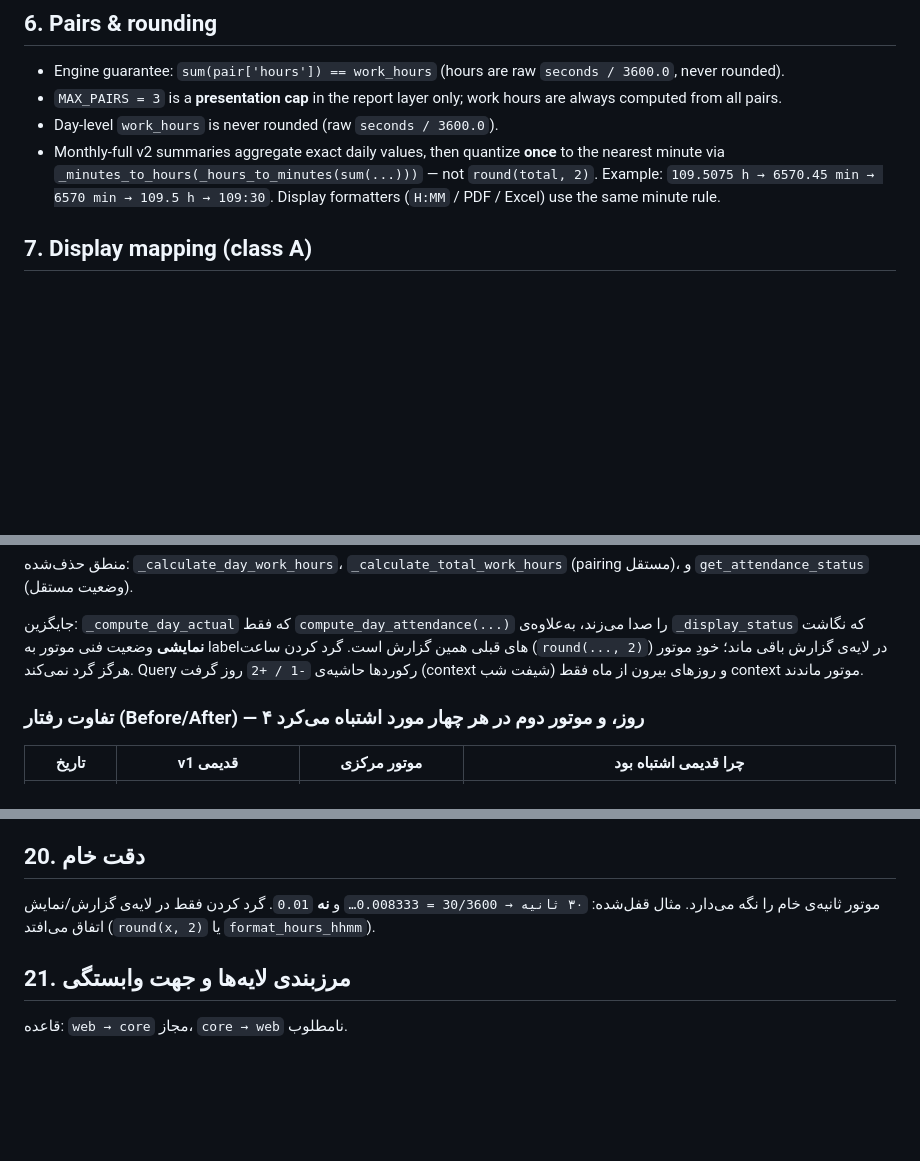
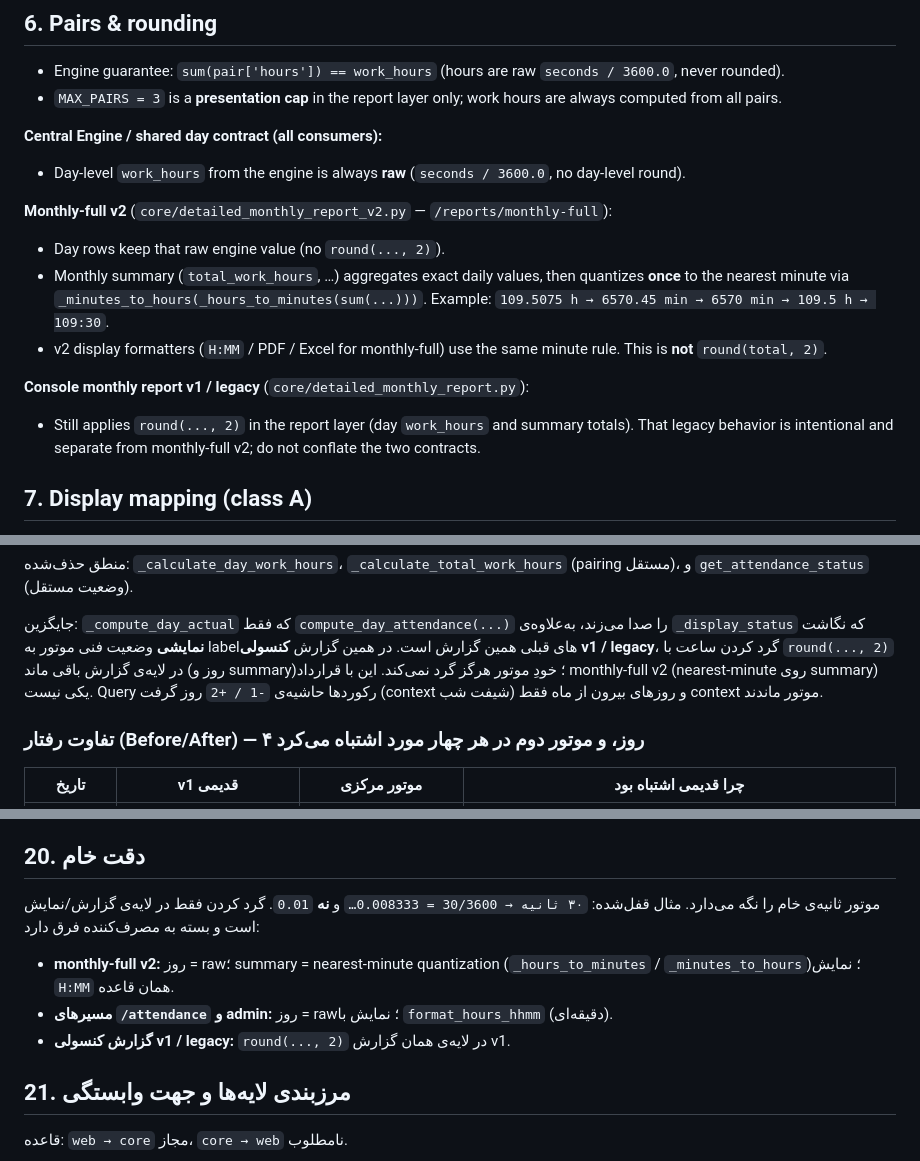
Before and after one commit to sam8315/Timex, a Markdown page: docs/central_attendance_engine.md, 3 parts joined by grey strips. GitHub-like rendering; blank space fills up the shorter version.

Commit message:
docs: clarify work hours rounding contracts

```diff
--- a/docs/central_attendance_engine.md
+++ b/docs/central_attendance_engine.md
@@ -88,12 +88,24 @@ prev/next-day records.
   `seconds / 3600.0`, never rounded).
 - `MAX_PAIRS = 3` is a **presentation cap** in the report layer only; work
   hours are always computed from all pairs.
-- Day-level `work_hours` is never rounded (raw `seconds / 3600.0`).
-- Monthly-full v2 summaries aggregate exact daily values, then quantize
-  **once** to the nearest minute via
-  `_minutes_to_hours(_hours_to_minutes(sum(...)))` — not `round(total, 2)`.
+
+**Central Engine / shared day contract (all consumers):**
+- Day-level `work_hours` from the engine is always **raw**
+  (`seconds / 3600.0`, no day-level round).
+
+**Monthly-full v2** (`core/detailed_monthly_report_v2.py` — `/reports/monthly-full`):
+- Day rows keep that raw engine value (no `round(..., 2)`).
+- Monthly summary (`total_work_hours`, …) aggregates exact daily values, then
+  quantizes **once** to the nearest minute via
+  `_minutes_to_hours(_hours_to_minutes(sum(...)))`.
   Example: `109.5075 h → 6570.45 min → 6570 min → 109.5 h → 109:30`.
-  Display formatters (`H:MM` / PDF / Excel) use the same minute rule.
+- v2 display formatters (`H:MM` / PDF / Excel for monthly-full) use the same
+  minute rule. This is **not** `round(total, 2)`.
+
+**Console monthly report v1 / legacy** (`core/detailed_monthly_report.py`):
+- Still applies `round(..., 2)` in the report layer (day `work_hours` and
+  summary totals). That legacy behavior is intentional and separate from
+  monthly-full v2; do not conflate the two contracts.
 
 ## 7. Display mapping (class A)
 
@@ -177,9 +189,11 @@ time-flaky `tests/test_session_security.py::test_session_token_rejects_tampering
 جایگزین: `_compute_day_actual` که فقط
 `compute_day_attendance(...)` را صدا می‌زند، به‌علاوه‌ی `_display_status`
 که نگاشت **نمایشی** وضعیت فنی موتور به labelهای قبلی همین گزارش است.
-گرد کردن ساعت (`round(..., 2)`) در لایه‌ی گزارش باقی ماند؛ خودِ موتور هرگز
-گرد نمی‌کند. Query رکوردها حاشیه‌ی `-1 / +2` روز گرفت (context شیفت شب) و
-روزهای بیرون از ماه فقط context موتور ماندند.
+در همین گزارش **کنسولی v1 / legacy**، گرد کردن ساعت با `round(..., 2)` در
+لایه‌ی گزارش باقی ماند (روز و summary)؛ خودِ موتور هرگز گرد نمی‌کند.
+این با قرارداد monthly-full v2 (nearest-minute روی summary) یکی نیست.
+Query رکوردها حاشیه‌ی `-1 / +2` روز گرفت (context شیفت شب) و روزهای بیرون
+از ماه فقط context موتور ماندند.
 
 ### تفاوت رفتار (Before/After) — ۴ روز، و موتور دوم در هر چهار مورد اشتباه می‌کرد
 
@@ -382,8 +396,14 @@ next_day_records, is_friday, holiday_title, schedule_context)`.
 ## 20. دقت خام
 
 موتور ثانیه‌ی خام را نگه می‌دارد. مثال قفل‌شده: `۳۰ ثانیه → 30/3600
-= 0.008333…` و **نه** `0.01`. گرد کردن فقط در لایه‌ی گزارش/نمایش اتفاق
-می‌افتد (`round(x, 2)` یا `format_hours_hhmm`).
+= 0.008333…` و **نه** `0.01`. گرد کردن فقط در لایه‌ی گزارش/نمایش است و
+بسته به مصرف‌کننده فرق دارد:
+
+- **monthly-full v2:** روز = raw؛ summary = nearest-minute quantization
+  (`_hours_to_minutes` / `_minutes_to_hours`)؛ نمایش `H:MM` همان قاعده.
+- **مسیرهای `/attendance` و admin:** روز = raw؛ نمایش با `format_hours_hhmm`
+  (دقیقه‌ای).
+- **گزارش کنسولی v1 / legacy:** `round(..., 2)` در لایه‌ی همان گزارش v1.
 
 ## 21. مرزبندی لایه‌ها و جهت وابستگی
 
```
Also changed, not shown: other parts of docs/central_attendance_engine.md (+2 -2 lines).
